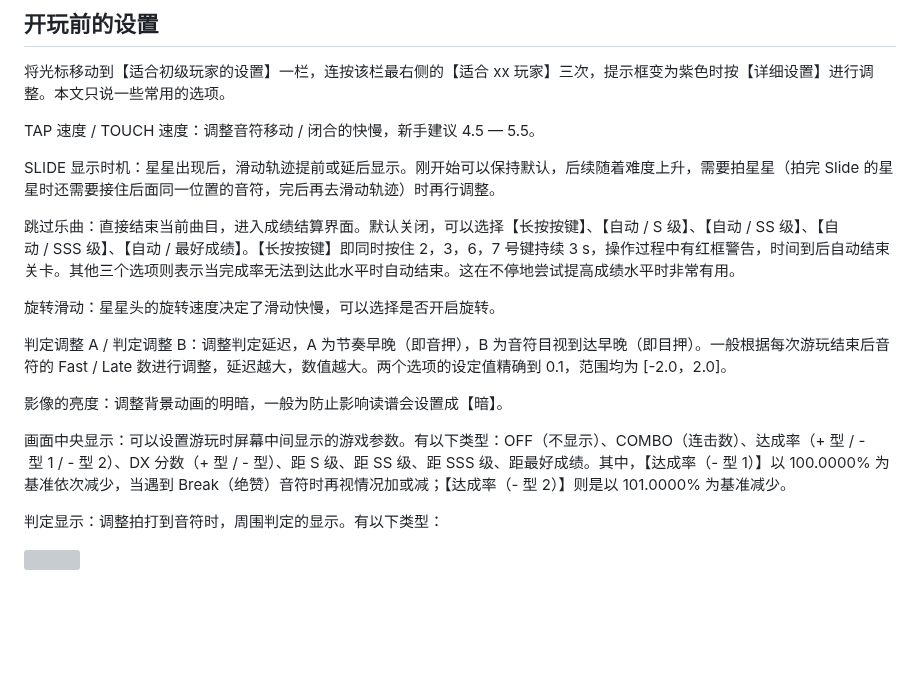
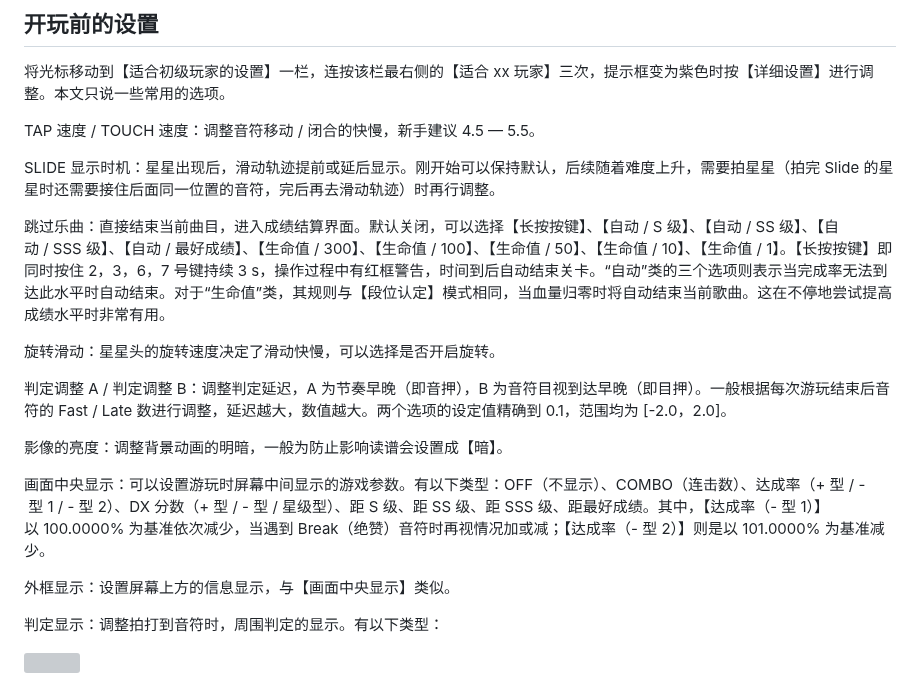
Before and after one commit to monkeycathyd/maimai-dx-tutorial, a Markdown page: Chapter2/3.md, the part around the change. Drawn GitHub-style; blank space fills up the shorter version; grey boxes are pictures that could not be loaded.

Commit message:
Update 3.md
2024版本有一些新的设置项

```diff
--- a/Chapter2/3.md
+++ b/Chapter2/3.md
@@ -18,7 +18,7 @@ TAP&nbsp;速度&nbsp;/&nbsp;TOUCH&nbsp;速度：调整音符移动&nbsp;/&nbsp;
 
 SLIDE&nbsp;显示时机：星星出现后，滑动轨迹提前或延后显示。刚开始可以保持默认，后续随着难度上升，需要拍星星（拍完&nbsp;Slide&nbsp;的星星时还需要接住后面同一位置的音符，完后再去滑动轨迹）时再行调整。
 
-跳过乐曲：直接结束当前曲目，进入成绩结算界面。默认关闭，可以选择【长按按键】、【自动&nbsp;/&nbsp;S&nbsp;级】、【自动&nbsp;/&nbsp;SS&nbsp;级】、【自动&nbsp;/&nbsp;SSS&nbsp;级】、【自动&nbsp;/&nbsp;最好成绩】。【长按按键】即同时按住&nbsp;2，3，6，7&nbsp;号键持续&nbsp;3&nbsp;s，操作过程中有红框警告，时间到后自动结束关卡。其他三个选项则表示当完成率无法到达此水平时自动结束。这在不停地尝试提高成绩水平时非常有用。
+跳过乐曲：直接结束当前曲目，进入成绩结算界面。默认关闭，可以选择【长按按键】、【自动&nbsp;/&nbsp;S&nbsp;级】、【自动&nbsp;/&nbsp;SS&nbsp;级】、【自动&nbsp;/&nbsp;SSS&nbsp;级】、【自动&nbsp;/&nbsp;最好成绩】、【生命值 / 300】、【生命值 / 100】、【生命值 / 50】、【生命值 / 10】、【生命值 / 1】。【长按按键】即同时按住&nbsp;2，3，6，7&nbsp;号键持续&nbsp;3&nbsp;s，操作过程中有红框警告，时间到后自动结束关卡。“自动”类的三个选项则表示当完成率无法到达此水平时自动结束。对于“生命值”类，其规则与【段位认定】模式相同，当血量归零时将自动结束当前歌曲。这在不停地尝试提高成绩水平时非常有用。
 
 旋转滑动：星星头的旋转速度决定了滑动快慢，可以选择是否开启旋转。
 
@@ -26,7 +26,9 @@ SLIDE&nbsp;显示时机：星星出现后，滑动轨迹提前或延后显示。
 
 影像的亮度：调整背景动画的明暗，一般为防止影响读谱会设置成【暗】。
 
-画面中央显示：可以设置游玩时屏幕中间显示的游戏参数。有以下类型：OFF（不显示）、COMBO（连击数）、达成率（+&nbsp;型&nbsp;/&nbsp;-&nbsp;型&nbsp;1&nbsp;/&nbsp;-&nbsp;型&nbsp;2）、DX&nbsp;分数（+&nbsp;型&nbsp;/&nbsp;-&nbsp;型）、距&nbsp;S&nbsp;级、距&nbsp;SS&nbsp;级、距&nbsp;SSS&nbsp;级、距最好成绩。其中，【达成率（-&nbsp;型&nbsp;1）】以&nbsp;100.0000%&nbsp;为基准依次减少，当遇到&nbsp;Break（绝赞）音符时再视情况加或减；【达成率（-&nbsp;型&nbsp;2）】则是以&nbsp;101.0000%&nbsp;为基准减少。
+画面中央显示：可以设置游玩时屏幕中间显示的游戏参数。有以下类型：OFF（不显示）、COMBO（连击数）、达成率（+&nbsp;型&nbsp;/&nbsp;-&nbsp;型&nbsp;1&nbsp;/&nbsp;-&nbsp;型&nbsp;2）、DX&nbsp;分数（+&nbsp;型&nbsp;/&nbsp;-&nbsp;型&nbsp;/&nbsp;星级型）、距&nbsp;S&nbsp;级、距&nbsp;SS&nbsp;级、距&nbsp;SSS&nbsp;级、距最好成绩。其中，【达成率（-&nbsp;型&nbsp;1）】以&nbsp;100.0000%&nbsp;为基准依次减少，当遇到&nbsp;Break（绝赞）音符时再视情况加或减；【达成率（-&nbsp;型&nbsp;2）】则是以&nbsp;101.0000%&nbsp;为基准减少。
+
+外框显示：设置屏幕上方的信息显示，与【画面中央显示】类似。
 
 判定显示：调整拍打到音符时，周围判定的显示。有以下类型：
 
```
